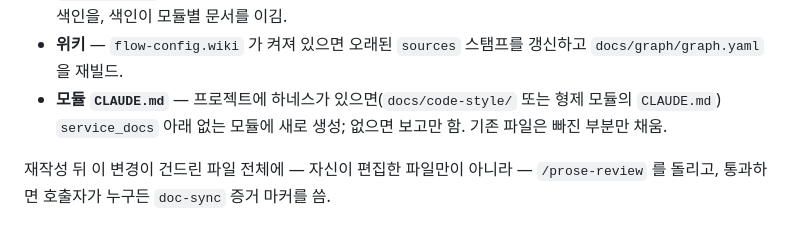
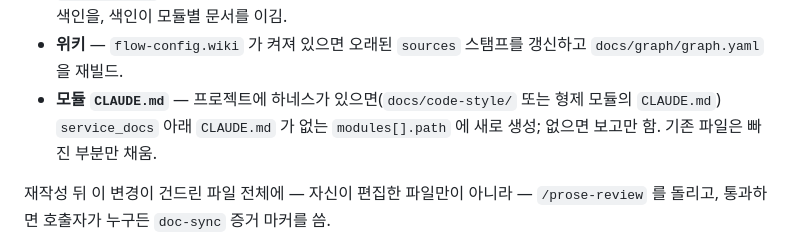
Before and after one commit to foryouself83/harness-tier, a Markdown page: docs/usage/daily-work.ko.md, the part around the change. Rendered like a GitHub page.

```diff
--- a/docs/usage/daily-work.ko.md
+++ b/docs/usage/daily-work.ko.md
@@ -72,8 +72,8 @@ Conventional Commits 타입을 고르고, 50/72 규칙을 확인한 뒤 `git com
 - **위키** — `flow-config.wiki` 가 켜져 있으면 오래된 `sources` 스탬프를 갱신하고
   `docs/graph/graph.yaml` 을 재빌드.
 - **모듈 `CLAUDE.md`** — 프로젝트에 하네스가 있으면(`docs/code-style/` 또는 형제 모듈의
-  `CLAUDE.md`) `service_docs` 아래 없는 모듈에 새로 생성; 없으면 보고만 함. 기존 파일은
-  빠진 부분만 채움.
+  `CLAUDE.md`) `service_docs` 아래 `CLAUDE.md` 가 없는 `modules[].path` 에 새로 생성; 없으면
+  보고만 함. 기존 파일은 빠진 부분만 채움.
 
 재작성 뒤 이 변경이 건드린 파일 전체에 — 자신이 편집한 파일만이 아니라 — `/prose-review` 를
 돌리고, 통과하면 호출자가 누구든 `doc-sync` 증거 마커를 씀.
```
Also changed, not shown: docs/usage/tiers-and-gates.ko.md (+4 -1 lines), docs/usage/tiers-and-gates.md (+4 -1 lines).
